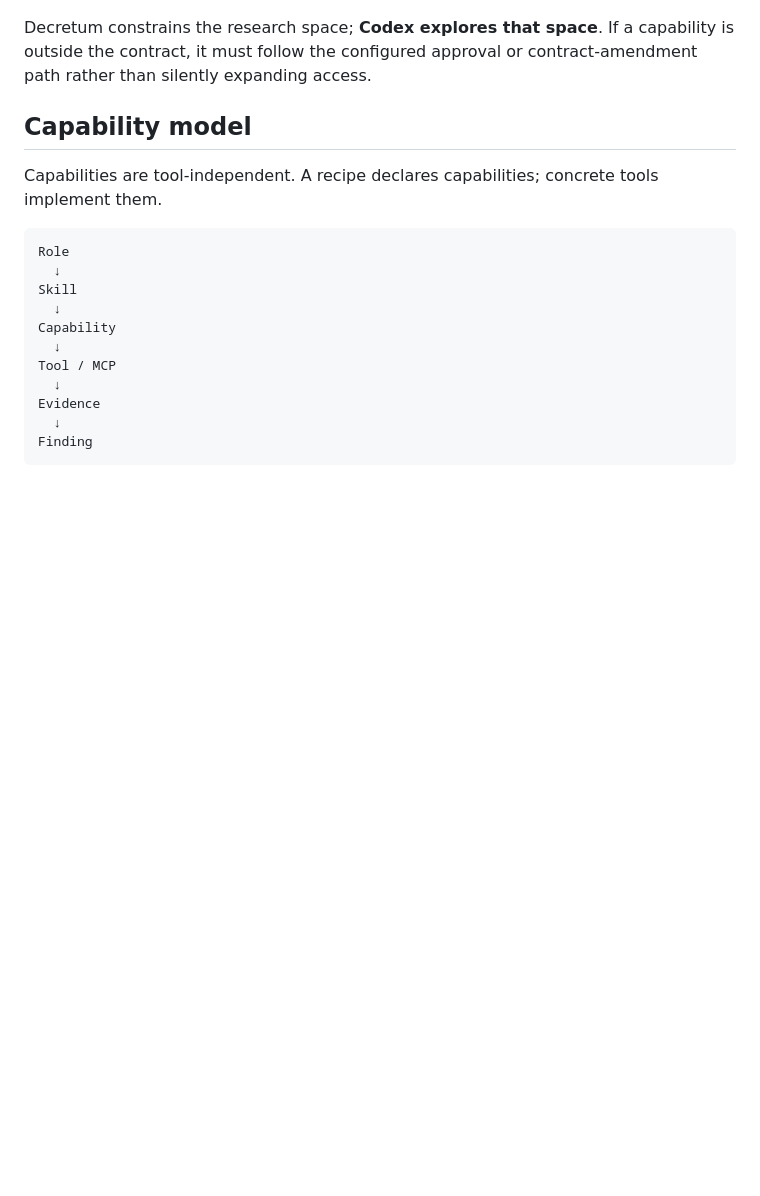
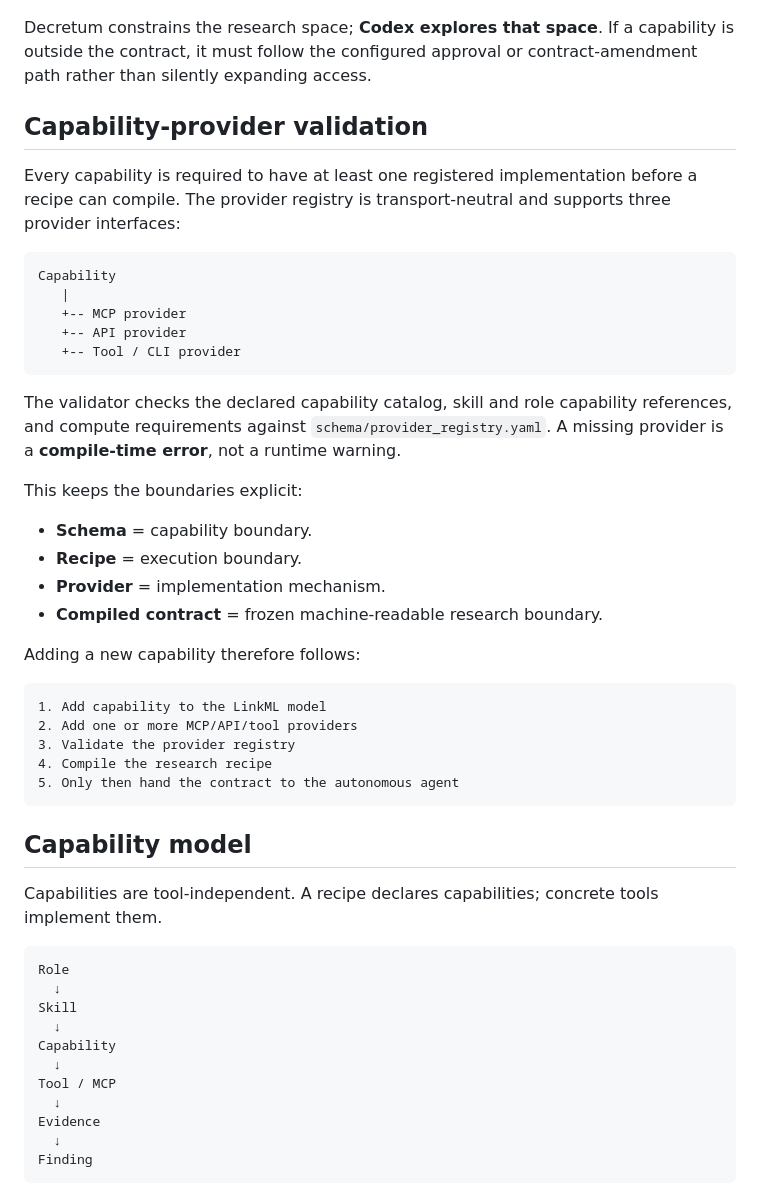
Before and after one commit to Opposum0112/Decretum, a Markdown page: README.md, the part around the change. GitHub-like rendering; blank space fills up the shorter version.

Commit message:
Document capability provider validation boundary

````diff
--- a/README.md
+++ b/README.md
@@ -101,6 +101,37 @@ flowchart TD
 ```
 
 Decretum constrains the research space; **Codex explores that space**. If a capability is outside the contract, it must follow the configured approval or contract-amendment path rather than silently expanding access.
+
+## Capability-provider validation
+
+Every capability is required to have at least one registered implementation before a recipe can compile. The provider registry is transport-neutral and supports three provider interfaces:
+
+```text
+Capability
+   |
+   +-- MCP provider
+   +-- API provider
+   +-- Tool / CLI provider
+```
+
+The validator checks the declared capability catalog, skill and role capability references, and compute requirements against `schema/provider_registry.yaml`. A missing provider is a **compile-time error**, not a runtime warning.
+
+This keeps the boundaries explicit:
+
+- **Schema** = capability boundary.
+- **Recipe** = execution boundary.
+- **Provider** = implementation mechanism.
+- **Compiled contract** = frozen machine-readable research boundary.
+
+Adding a new capability therefore follows:
+
+```text
+1. Add capability to the LinkML model
+2. Add one or more MCP/API/tool providers
+3. Validate the provider registry
+4. Compile the research recipe
+5. Only then hand the contract to the autonomous agent
+```
 
 ## Capability model
 
````
